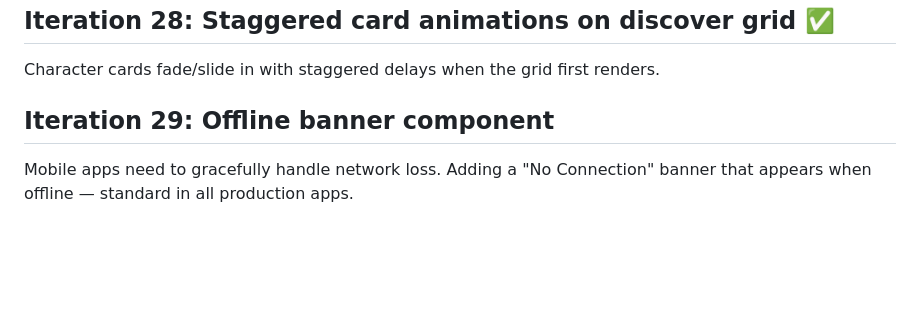
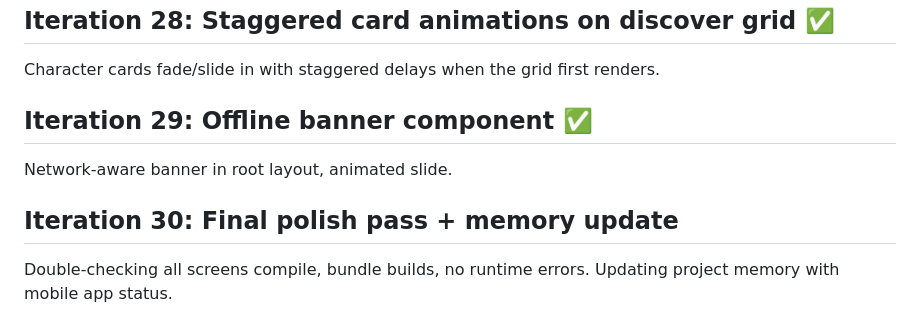
Before and after one commit to ASEbrahim/stratos, a Markdown page: mobile/stratos-app/DEV_LOG.md, the part around the change. GitHub-like rendering; blank space fills up the shorter version.

Commit message:
chore: DEV_LOG update — 30 iterations documented
Co-Authored-By: Claude Opus 4.6 (1M context) <noreply@anthropic.com>

```diff
--- a/mobile/stratos-app/DEV_LOG.md
+++ b/mobile/stratos-app/DEV_LOG.md
@@ -84,5 +84,8 @@ Quality score badges use themeStore quality colors.
 ## Iteration 28: Staggered card animations on discover grid ✅
 Character cards fade/slide in with staggered delays when the grid first renders.
 
-## Iteration 29: Offline banner component
-Mobile apps need to gracefully handle network loss. Adding a "No Connection" banner that appears when offline — standard in all production apps.
+## Iteration 29: Offline banner component ✅
+Network-aware banner in root layout, animated slide.
+
+## Iteration 30: Final polish pass + memory update
+Double-checking all screens compile, bundle builds, no runtime errors. Updating project memory with mobile app status.
```
